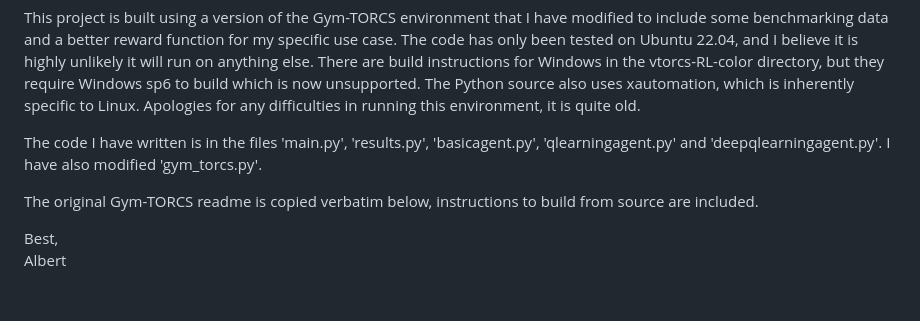
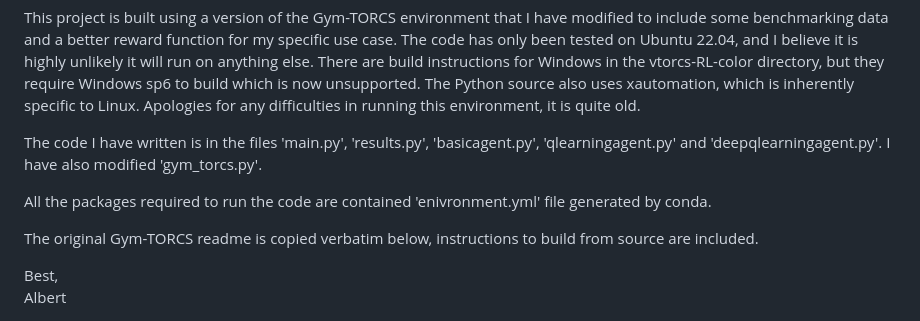
Before and after one commit to UniformSoup/DIA, a Markdown page: README.md, the part around the change. GitHub-like rendering; blank space fills up the shorter version.

```diff
--- a/README.md
+++ b/README.md
@@ -8,6 +8,8 @@ The Python source also uses xautomation, which is inherently specific to Linux.
 Apologies for any difficulties in running this environment, it is quite old.
 
 The code I have written is in the files 'main.py', 'results.py', 'basicagent.py', 'qlearningagent.py' and 'deepqlearningagent.py'. I have also modified 'gym_torcs.py'.
+
+All the packages required to run the code are contained 'enivronment.yml' file generated by conda.
 
 The original Gym-TORCS readme is copied verbatim below, instructions to build from source are included.
 
```
